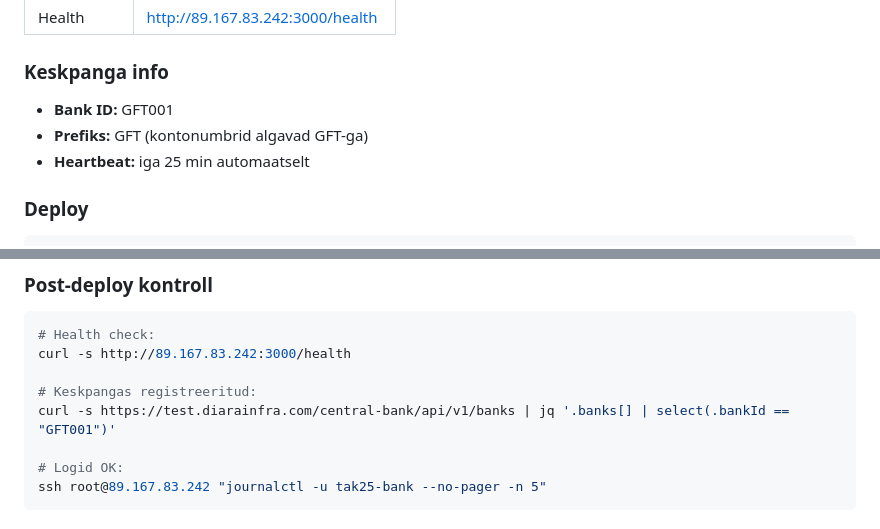
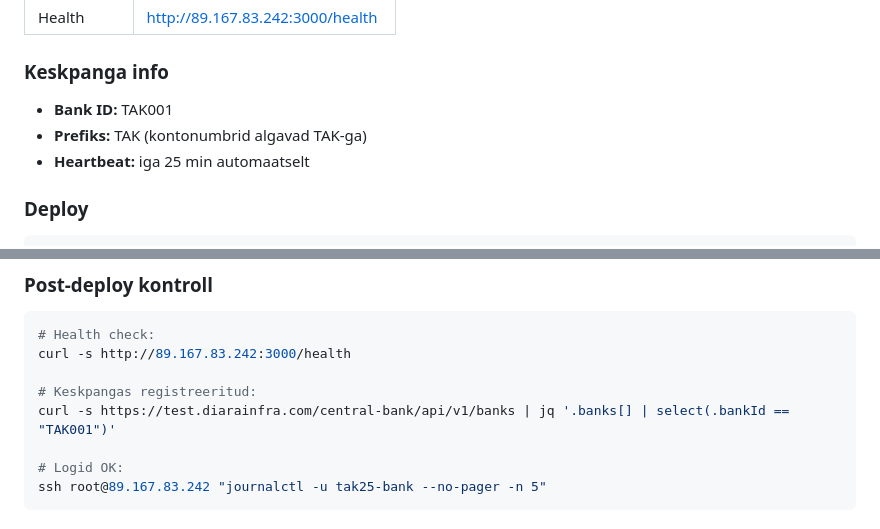
Before and after one commit to parkkarl/tak25-bank, a Markdown page: CLAUDE.md, 2 parts joined by grey strips. Drawn GitHub-style.

Commit message:
Update bank ID to TAK001 after fresh registration
Co-Authored-By: Claude Opus 4.6 (1M context) <noreply@anthropic.com>

```diff
--- a/CLAUDE.md
+++ b/CLAUDE.md
@@ -84,8 +84,8 @@ SQLite (`bank.db`), 4 tabelit:
 
 ### Keskpanga info
 
-- **Bank ID:** GFT001
-- **Prefiks:** GFT (kontonumbrid algavad GFT-ga)
+- **Bank ID:** TAK001
+- **Prefiks:** TAK (kontonumbrid algavad TAK-ga)
 - **Heartbeat:** iga 25 min automaatselt
 
 ### Deploy
@@ -143,7 +143,7 @@ Pärast muutmist: `ssh root@89.167.83.242 "systemctl daemon-reload && systemctl
 curl -s http://89.167.83.242:3000/health
 
 # Keskpangas registreeritud:
-curl -s https://test.diarainfra.com/central-bank/api/v1/banks | jq '.banks[] | select(.bankId == "GFT001")'
+curl -s https://test.diarainfra.com/central-bank/api/v1/banks | jq '.banks[] | select(.bankId == "TAK001")'
 
 # Logid OK:
 ssh root@89.167.83.242 "journalctl -u tak25-bank --no-pager -n 5"
```
